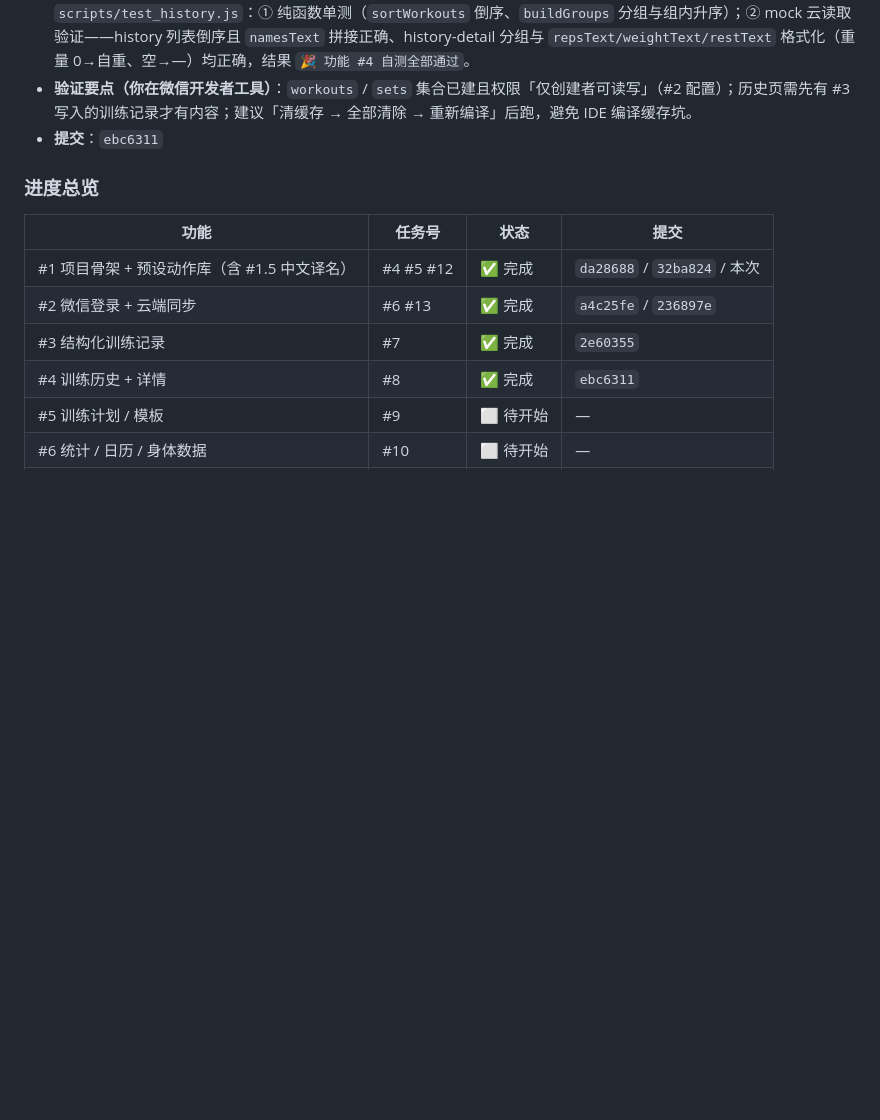
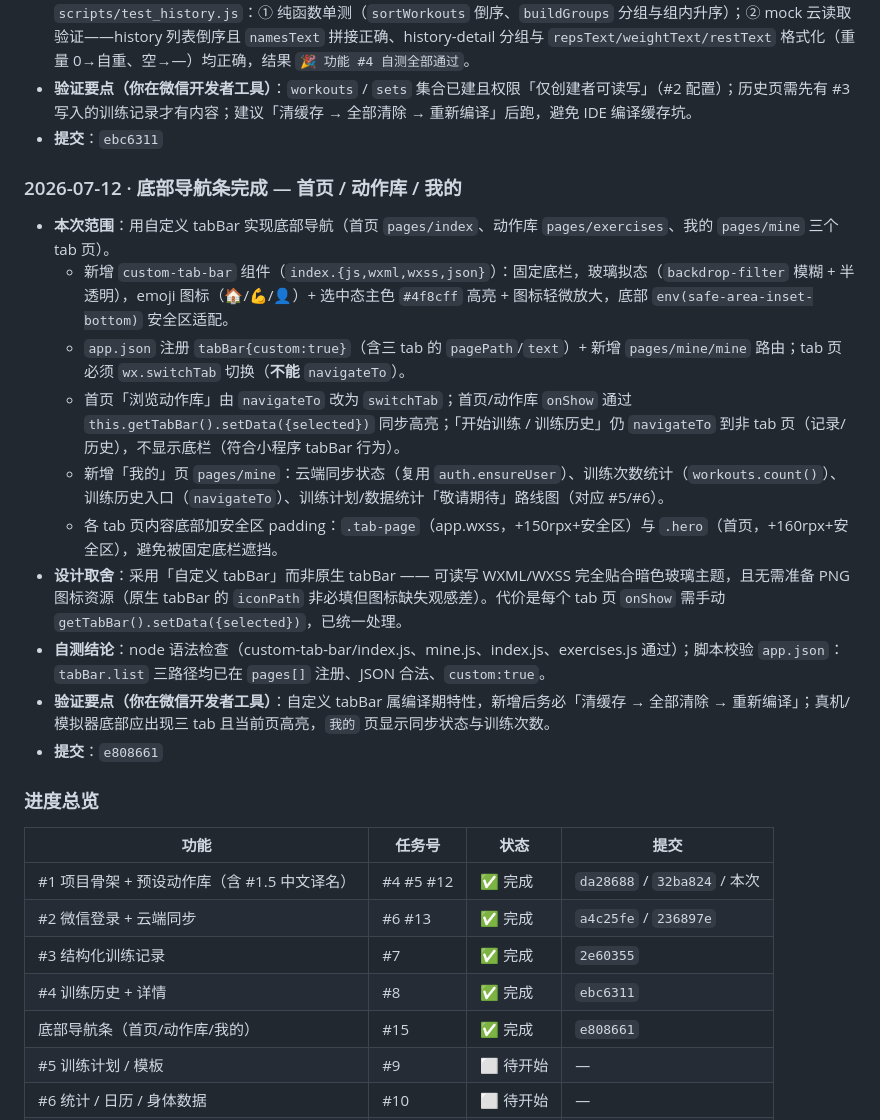
Before and after one commit to zeroTwo0617/FitLog, a Markdown page: 开发文档.md, the part around the change. Rendered like a GitHub page; blank space fills up the shorter version.

Commit message:
docs: 底部导航条完成记录 + 进度表提交号 e808661

```diff
--- a/开发文档.md
+++ b/开发文档.md
@@ -334,6 +334,18 @@ _下一步：功能 #2 微信登录 + 云端同步（任务 #6）。_
 - **验证要点（你在微信开发者工具）**：`workouts` / `sets` 集合已建且权限「仅创建者可读写」（#2 配置）；历史页需先有 #3 写入的训练记录才有内容；建议「清缓存 → 全部清除 → 重新编译」后跑，避免 IDE 编译缓存坑。
 - **提交**：`ebc6311`
 
+### 2026-07-12 · 底部导航条完成 — 首页 / 动作库 / 我的
+- **本次范围**：用自定义 tabBar 实现底部导航（首页 `pages/index`、动作库 `pages/exercises`、我的 `pages/mine` 三个 tab 页）。
+  - 新增 `custom-tab-bar` 组件（`index.{js,wxml,wxss,json}`）：固定底栏，玻璃拟态（`backdrop-filter` 模糊 + 半透明），emoji 图标（🏠/💪/👤）+ 选中态主色 `#4f8cff` 高亮 + 图标轻微放大，底部 `env(safe-area-inset-bottom)` 安全区适配。
+  - `app.json` 注册 `tabBar{custom:true}`（含三 tab 的 `pagePath`/`text`）+ 新增 `pages/mine/mine` 路由；tab 页必须 `wx.switchTab` 切换（**不能** `navigateTo`）。
+  - 首页「浏览动作库」由 `navigateTo` 改为 `switchTab`；首页/动作库 `onShow` 通过 `this.getTabBar().setData({selected})` 同步高亮；「开始训练 / 训练历史」仍 `navigateTo` 到非 tab 页（记录/历史），不显示底栏（符合小程序 tabBar 行为）。
+  - 新增「我的」页 `pages/mine`：云端同步状态（复用 `auth.ensureUser`）、训练次数统计（`workouts.count()`）、训练历史入口（`navigateTo`）、训练计划/数据统计「敬请期待」路线图（对应 #5/#6）。
+  - 各 tab 页内容底部加安全区 padding：`.tab-page`（app.wxss，+150rpx+安全区）与 `.hero`（首页，+160rpx+安全区），避免被固定底栏遮挡。
+- **设计取舍**：采用「自定义 tabBar」而非原生 tabBar —— 可读写 WXML/WXSS 完全贴合暗色玻璃主题，且无需准备 PNG 图标资源（原生 tabBar 的 `iconPath` 非必填但图标缺失观感差）。代价是每个 tab 页 `onShow` 需手动 `getTabBar().setData({selected})`，已统一处理。
+- **自测结论**：node 语法检查（custom-tab-bar/index.js、mine.js、index.js、exercises.js 通过）；脚本校验 `app.json`：`tabBar.list` 三路径均已在 `pages[]` 注册、JSON 合法、`custom:true`。
+- **验证要点（你在微信开发者工具）**：自定义 tabBar 属编译期特性，新增后务必「清缓存 → 全部清除 → 重新编译」；真机/模拟器底部应出现三 tab 且当前页高亮，`我的` 页显示同步状态与训练次数。
+- **提交**：`e808661`
+
 ### 进度总览
 | 功能 | 任务号 | 状态 | 提交 |
 | --- | --- | --- | --- |
@@ -341,6 +353,7 @@ _下一步：功能 #2 微信登录 + 云端同步（任务 #6）。_
 | #2 微信登录 + 云端同步 | #6 #13 | ✅ 完成 | `a4c25fe` / `236897e` |
 | #3 结构化训练记录 | #7 | ✅ 完成 | `2e60355` |
 | #4 训练历史 + 详情 | #8 | ✅ 完成 | `ebc6311` |
+| 底部导航条（首页/动作库/我的） | #15 | ✅ 完成 | `e808661` |
 | #5 训练计划 / 模板 | #9 | ⬜ 待开始 | — |
 | #6 统计 / 日历 / 身体数据 | #10 | ⬜ 待开始 | — |
 | #7 打磨：计时器 / 深色 / 导出 | #11 | ⬜ 待开始 | — |
```
